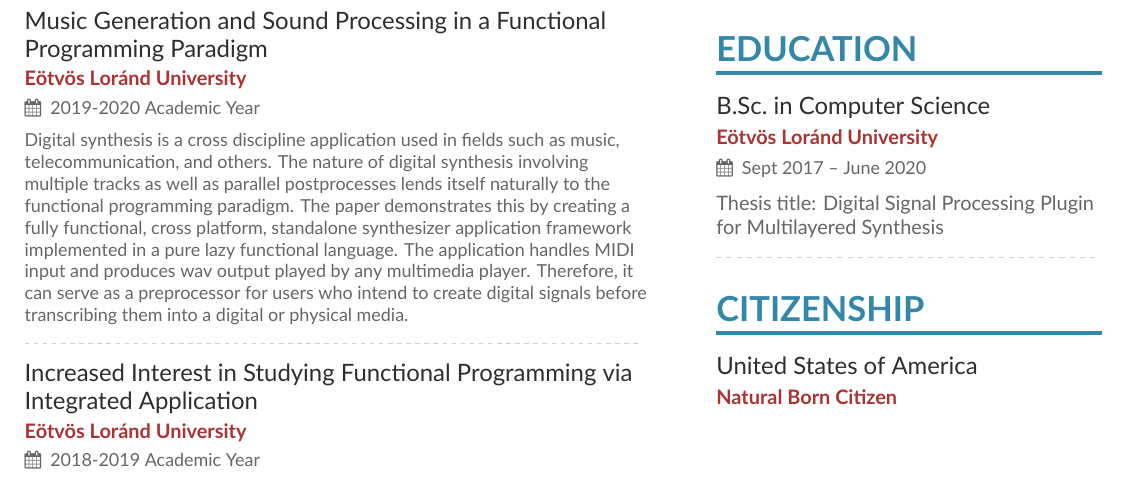
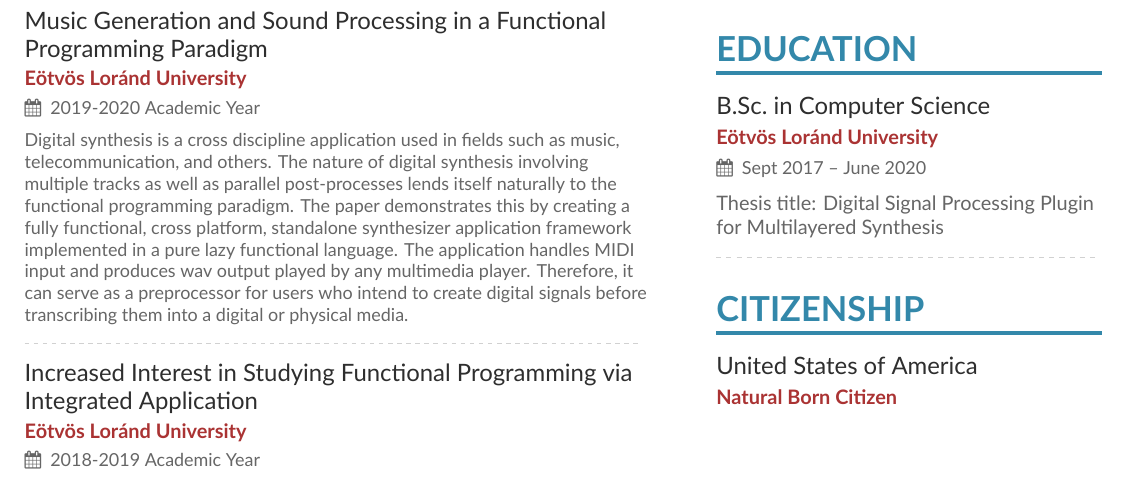
Before and after one commit to ParadoxChains/Evan-Sitt-2020-CV, a LaTeX CV (main.tex): part of the page, cut so that both start at the same text. Compiled offline with XeLaTeX.

Commit message:
Updates from Overleaf

```diff
--- a/main.tex
+++ b/main.tex
@@ -130,13 +130,13 @@
 \cvsection{Projects}
 
 \cvevent{Music Generation and Sound Processing in a  Functional Programming Paradigm}{E\"otv\"os Lor\'and University}{2019-2020 Academic Year}{}
-\small{Digital synthesis is a cross discipline application used in fields such as music, telecommunication,
-and others. The nature of digital synthesis involving multiple tracks as well as parallel postprocesses
-lends itself naturally to the functional programming paradigm. The paper demonstrates this by
-creating a fully functional, cross platform, standalone synthesizer application framework implemented
-in a pure lazy functional language. The application handles MIDI input and produces wav output played
-by any multimedia player. Therefore, it can serve as a preprocessor for users who intend to create digital
-signals before transcribing them into a digital or physical media.}
+\small{Digital synthesis is a cross discipline application used in fields such as music,
+telecommunication, and others. The nature of digital synthesis involving multiple tracks as
+well as parallel post-processes lends itself naturally to the functional programming paradigm. The paper demonstrates this by creating a fully functional, cross platform, standalone
+synthesizer application framework implemented in a pure lazy functional language. The
+application handles MIDI input and produces wav output played by any multimedia player.
+Therefore, it can serve as a preprocessor for users who intend to create digital signals
+before transcribing them into a digital or physical media.}
 
 
 \divider
```
